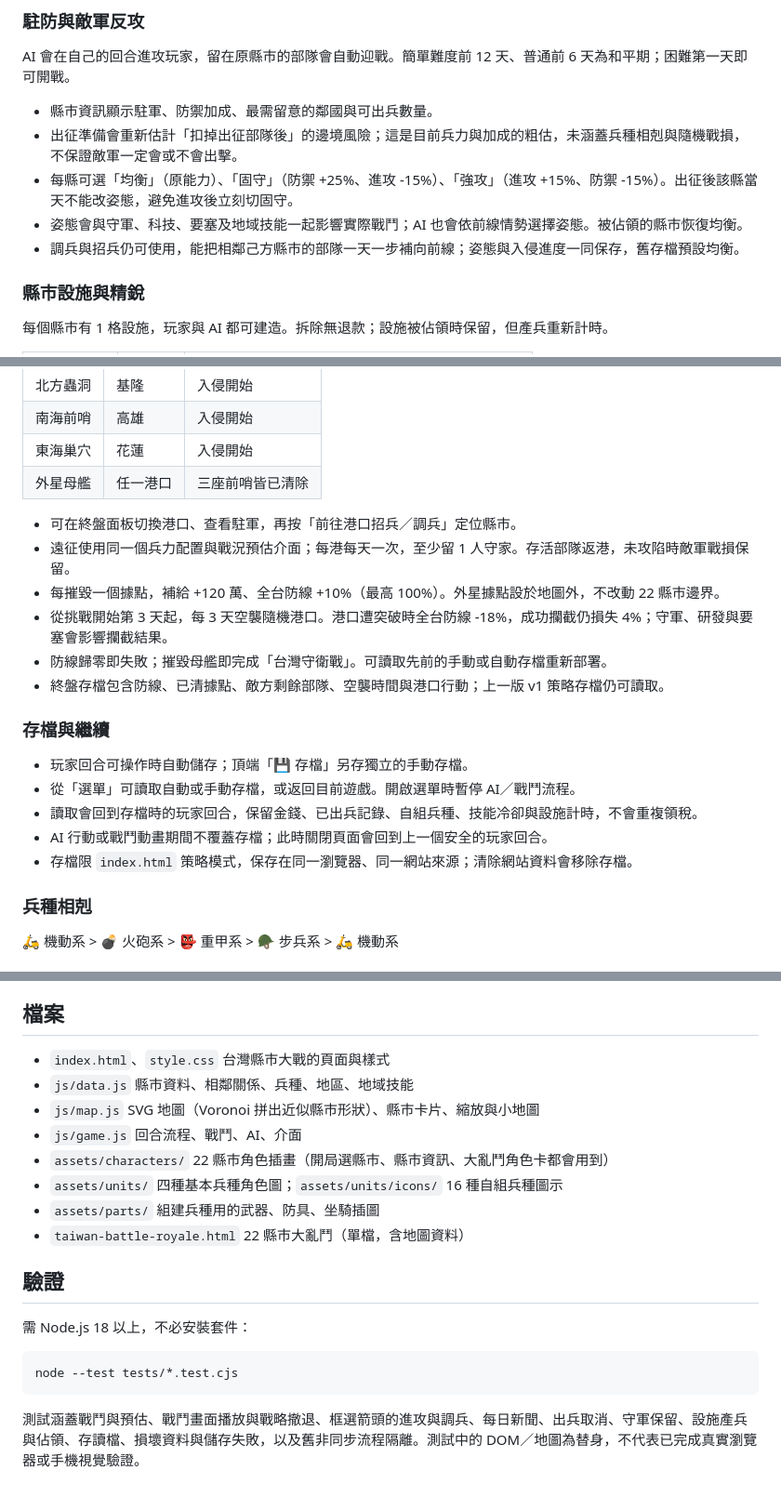
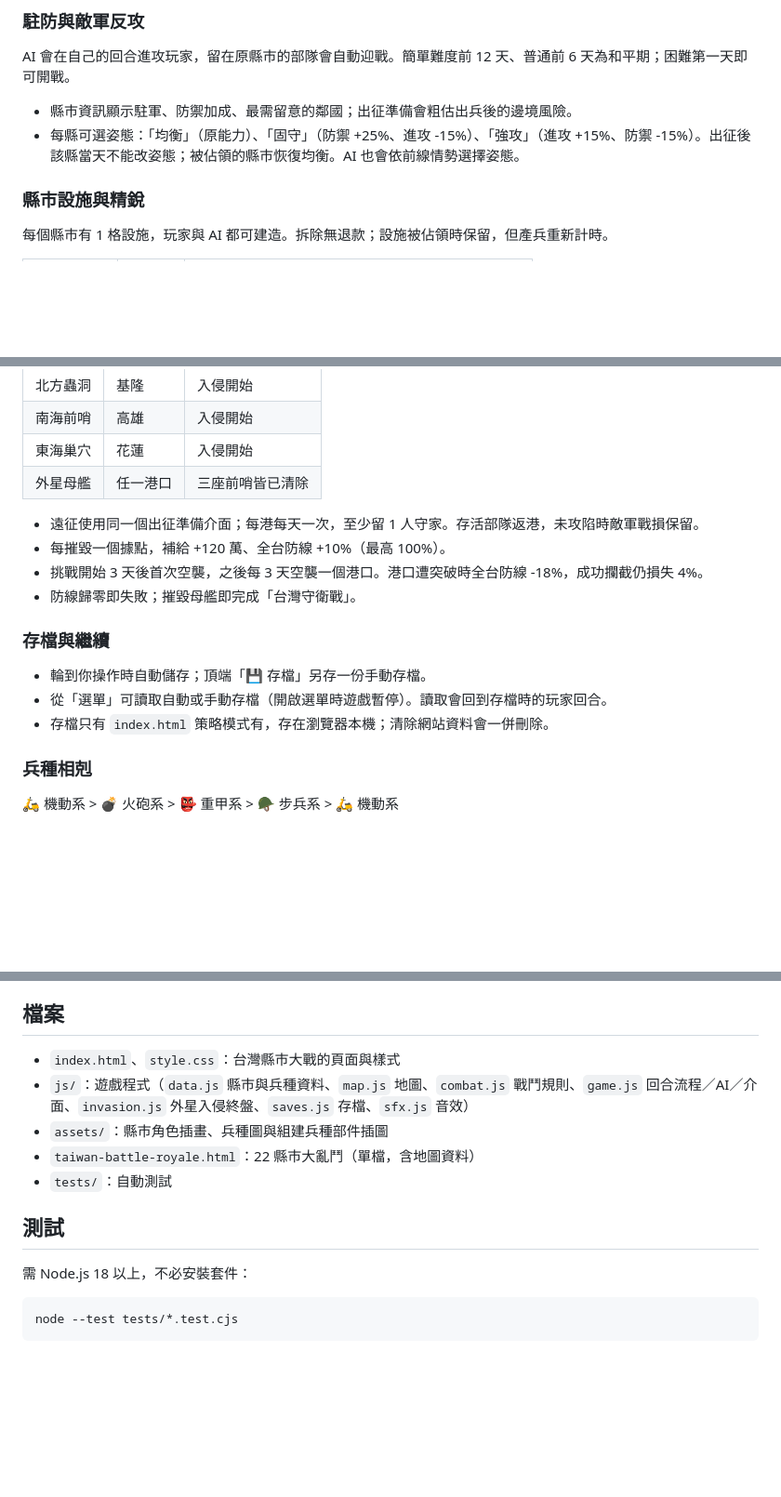
Before and after one commit to malilion/taiwan-county-wars, a Markdown page: README.md, 3 parts joined by grey strips. Shown at 93% size. GitHub-like rendering; blank space fills up the shorter version.

Commit message:
README：對照程式碼精簡內容，修正戰鬥回合上限、補上戰術與結算按 S 繼續

````diff
--- a/README.md
+++ b/README.md
@@ -105,11 +105,8 @@ python3 -m http.server 8123
 
 AI 會在自己的回合進攻玩家，留在原縣市的部隊會自動迎戰。簡單難度前 12 天、普通前 6 天為和平期；困難第一天即可開戰。
 
-- 縣市資訊顯示駐軍、防禦加成、最需留意的鄰國與可出兵數量。
-- 出征準備會重新估計「扣掉出征部隊後」的邊境風險；這是目前兵力與加成的粗估，未涵蓋兵種相剋與隨機戰損，不保證敵軍一定會或不會出擊。
-- 每縣可選「均衡」（原能力）、「固守」（防禦 +25%、進攻 -15%）、「強攻」（進攻 +15%、防禦 -15%）。出征後該縣當天不能改姿態，避免進攻後立刻切固守。
-- 姿態會與守軍、科技、要塞及地域技能一起影響實際戰鬥；AI 也會依前線情勢選擇姿態。被佔領的縣市恢復均衡。
-- 調兵與招兵仍可使用，能把相鄰己方縣市的部隊一天一步補向前線；姿態與入侵進度一同保存，舊存檔預設均衡。
+- 縣市資訊顯示駐軍、防禦加成、最需留意的鄰國；出征準備會粗估出兵後的邊境風險。
+- 每縣可選姿態：「均衡」（原能力）、「固守」（防禦 +25%、進攻 -15%）、「強攻」（進攻 +15%、防禦 -15%）。出征後該縣當天不能改姿態；被佔領的縣市恢復均衡。AI 也會依前線情勢選擇姿態。
 
 ### 縣市設施與精銳
 
@@ -137,20 +134,16 @@ AI 會在自己的回合進攻玩家，留在原縣市的部隊會自動迎戰
 | 東海巢穴 | 花蓮 | 入侵開始 |
 | 外星母艦 | 任一港口 | 三座前哨皆已清除 |
 
-- 可在終盤面板切換港口、查看駐軍，再按「前往港口招兵／調兵」定位縣市。
-- 遠征使用同一個兵力配置與戰況預估介面；每港每天一次，至少留 1 人守家。存活部隊返港，未攻陷時敵軍戰損保留。
-- 每摧毀一個據點，補給 +120 萬、全台防線 +10%（最高 100%）。外星據點設於地圖外，不改動 22 縣市邊界。
-- 從挑戰開始第 3 天起，每 3 天空襲隨機港口。港口遭突破時全台防線 -18%，成功攔截仍損失 4%；守軍、研發與要塞會影響攔截結果。
-- 防線歸零即失敗；摧毀母艦即完成「台灣守衛戰」。可讀取先前的手動或自動存檔重新部署。
-- 終盤存檔包含防線、已清據點、敵方剩餘部隊、空襲時間與港口行動；上一版 v1 策略存檔仍可讀取。
+- 遠征使用同一個出征準備介面；每港每天一次，至少留 1 人守家。存活部隊返港，未攻陷時敵軍戰損保留。
+- 每摧毀一個據點，補給 +120 萬、全台防線 +10%（最高 100%）。
+- 挑戰開始 3 天後首次空襲，之後每 3 天空襲一個港口。港口遭突破時全台防線 -18%，成功攔截仍損失 4%。
+- 防線歸零即失敗；摧毀母艦即完成「台灣守衛戰」。
 
 ### 存檔與繼續
 
-- 玩家回合可操作時自動儲存；頂端「💾 存檔」另存獨立的手動存檔。
-- 從「選單」可讀取自動或手動存檔，或返回目前遊戲。開啟選單時暫停 AI／戰鬥流程。
-- 讀取會回到存檔時的玩家回合，保留金錢、已出兵記錄、自組兵種、技能冷卻與設施計時，不會重複領稅。
-- AI 行動或戰鬥動畫期間不覆蓋存檔；此時關閉頁面會回到上一個安全的玩家回合。
-- 存檔限 `index.html` 策略模式，保存在同一瀏覽器、同一網站來源；清除網站資料會移除存檔。
+- 輪到你操作時自動儲存；頂端「💾 存檔」另存一份手動存檔。
+- 從「選單」可讀取自動或手動存檔（開啟選單時遊戲暫停）。讀取會回到存檔時的玩家回合。
+- 存檔只有 `index.html` 策略模式有，存在瀏覽器本機；清除網站資料會一併刪除。
 
 ### 兵種相剋
 
@@ -191,22 +183,16 @@ AI 會在自己的回合進攻玩家，留在原縣市的部隊會自動迎戰
 
 ## 檔案
 
-- `index.html`、`style.css` 台灣縣市大戰的頁面與樣式
-- `js/data.js` 縣市資料、相鄰關係、兵種、地區、地域技能
-- `js/map.js` SVG 地圖（Voronoi 拼出近似縣市形狀）、縣市卡片、縮放與小地圖
-- `js/game.js` 回合流程、戰鬥、AI、介面
-- `assets/characters/` 22 縣市角色插畫（開局選縣市、縣市資訊、大亂鬥角色卡都會用到）
-- `assets/units/` 四種基本兵種角色圖；`assets/units/icons/` 16 種自組兵種圖示
-- `assets/parts/` 組建兵種用的武器、防具、坐騎插圖
-- `taiwan-battle-royale.html` 22 縣市大亂鬥（單檔，含地圖資料）
+- `index.html`、`style.css`：台灣縣市大戰的頁面與樣式
+- `js/`：遊戲程式（`data.js` 縣市與兵種資料、`map.js` 地圖、`combat.js` 戰鬥規則、`game.js` 回合流程／AI／介面、`invasion.js` 外星入侵終盤、`saves.js` 存檔、`sfx.js` 音效）
+- `assets/`：縣市角色插畫、兵種圖與組建兵種部件插圖
+- `taiwan-battle-royale.html`：22 縣市大亂鬥（單檔，含地圖資料）
+- `tests/`：自動測試
 
-
-## 驗證
+## 測試
 
 需 Node.js 18 以上，不必安裝套件：
 
 ```bash
 node --test tests/*.test.cjs
 ```
-
-測試涵蓋戰鬥與預估、戰鬥畫面播放與戰略撤退、框選箭頭的進攻與調兵、每日新聞、出兵取消、守軍保留、設施產兵與佔領、存讀檔、損壞資料與儲存失敗，以及舊非同步流程隔離。測試中的 DOM／地圖為替身，不代表已完成真實瀏覽器或手機視覺驗證。
````
Also changed, not shown: other parts of README.md (+37 -38 lines).
